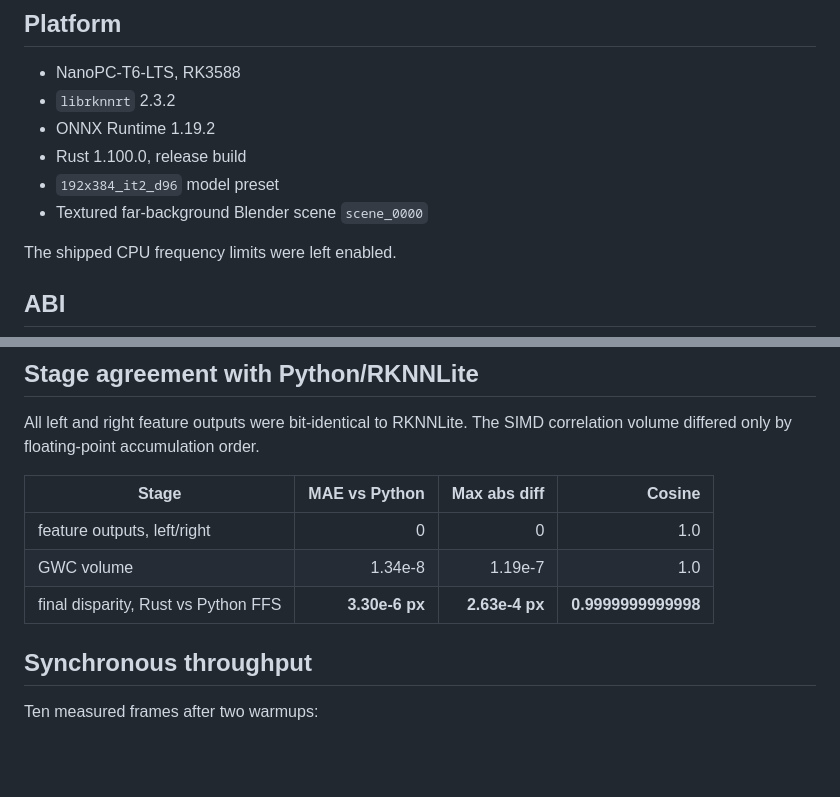
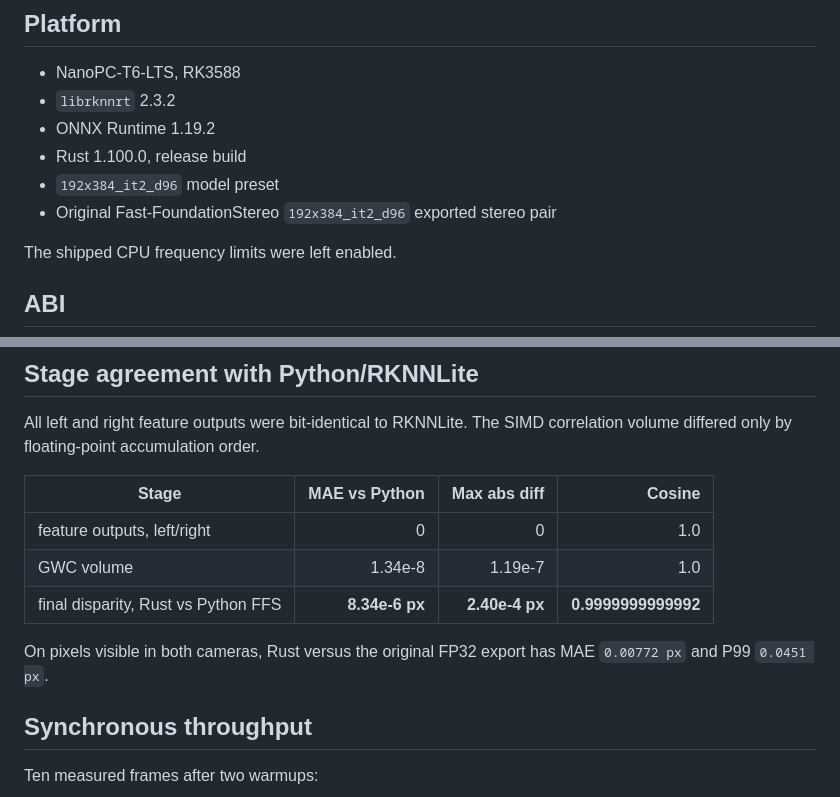
Before and after one commit to jlu-lujing/fast-foundationstereo-rknn-rust, a Markdown page: docs/validation.md, 2 parts joined by grey strips. GitHub-like rendering; blank space fills up the shorter version.

```diff
--- a/docs/validation.md
+++ b/docs/validation.md
@@ -9,7 +9,7 @@ Date: 2026-11-23
 - ONNX Runtime 1.19.2
 - Rust 1.100.0, release build
 - `192x384_it2_d96` model preset
-- Textured far-background Blender scene `scene_0000`
+- Original Fast-FoundationStereo `192x384_it2_d96` exported stereo pair
 
 The shipped CPU frequency limits were left enabled.
 
@@ -28,7 +28,10 @@ correlation volume differed only by floating-point accumulation order.
 |---|---:|---:|---:|
 | feature outputs, left/right | 0 | 0 | 1.0 |
 | GWC volume | 1.34e-8 | 1.19e-7 | 1.0 |
-| final disparity, Rust vs Python FFS | **3.30e-6 px** | **2.63e-4 px** | **0.9999999999998** |
+| final disparity, Rust vs Python FFS | **8.34e-6 px** | **2.40e-4 px** | **0.9999999999992** |
+
+On pixels visible in both cameras, Rust versus the original FP32 export has MAE
+`0.00772 px` and P99 `0.0451 px`.
 
 ## Synchronous throughput
 
```
Also changed, not shown: other parts of docs/validation.md (+1 -1 lines), README.md (+12 -3 lines), assets/readme_comparison.png (added), 1 other file.
